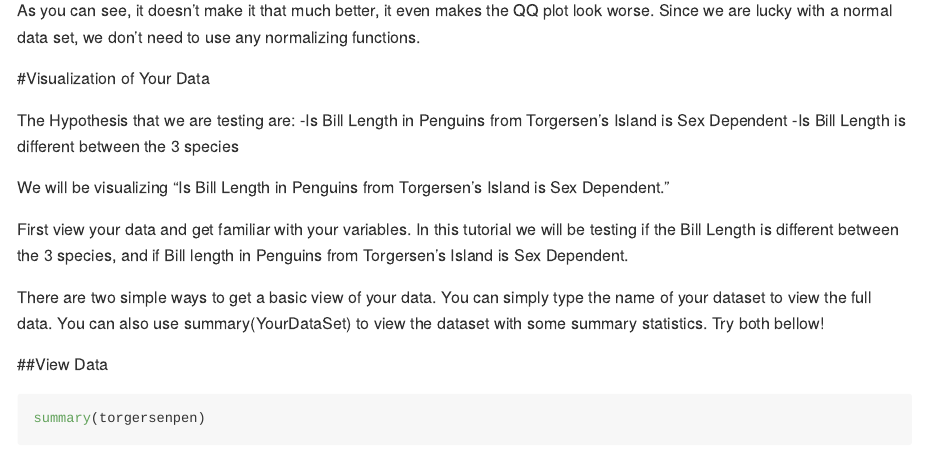
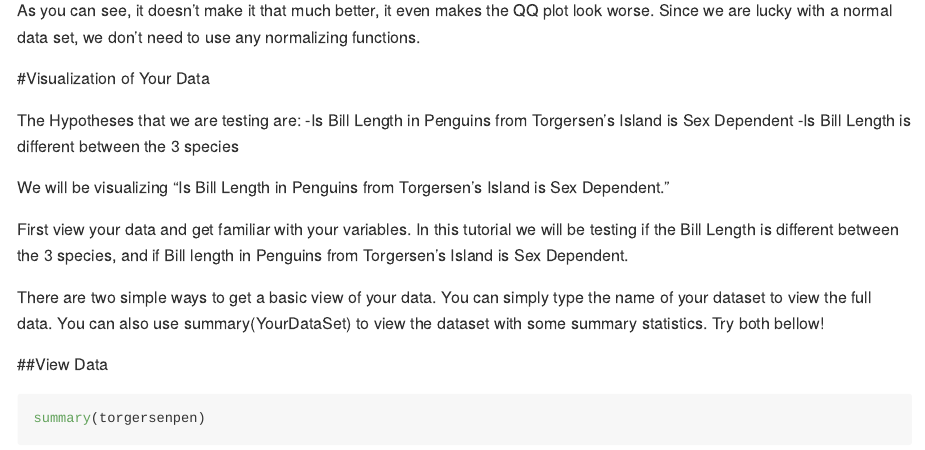
Before and after one commit to Bucknell-Biol364/Project_1_Group_7_2024, an R Markdown document (ProjectAttemptOne.Rmd): the page in a window 1100 px wide, from 12960 px down. Rendered offline with R 4.5, knitr and Pandoc, with nearby package versions; code that draws random numbers runs with fixed seeds of ours; some code elsewhere in the file could not run offline; long lines of code are wrapped.

Commit message:
Fix grammar

```diff
--- a/ProjectAttemptOne.Rmd
+++ b/ProjectAttemptOne.Rmd
@@ -164,7 +164,7 @@ As you can see, it doesn't make it that much better, it even makes the QQ plot l
 
 #Visualization of Your Data
 
-The Hypothesis that we are testing are:
+The Hypotheses that we are testing are:
     -Is Bill Length in Penguins from Torgersen's Island is Sex Dependent
     -Is Bill Length is different between the 3 species
 
```
